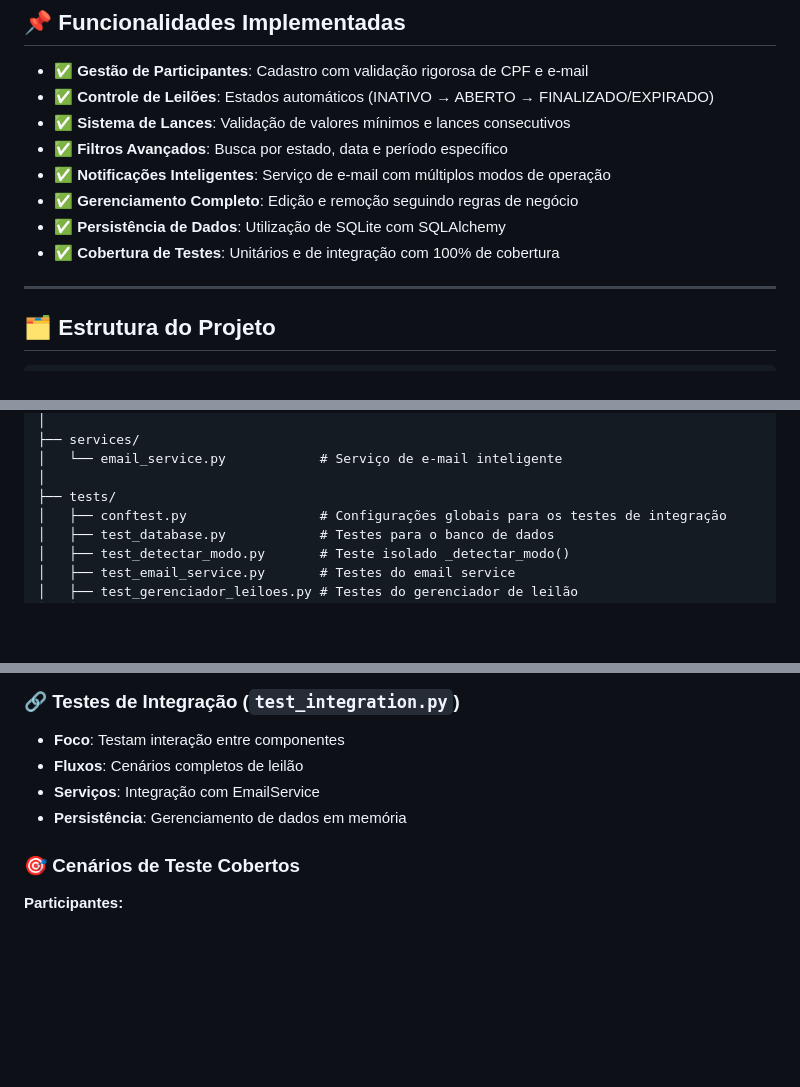
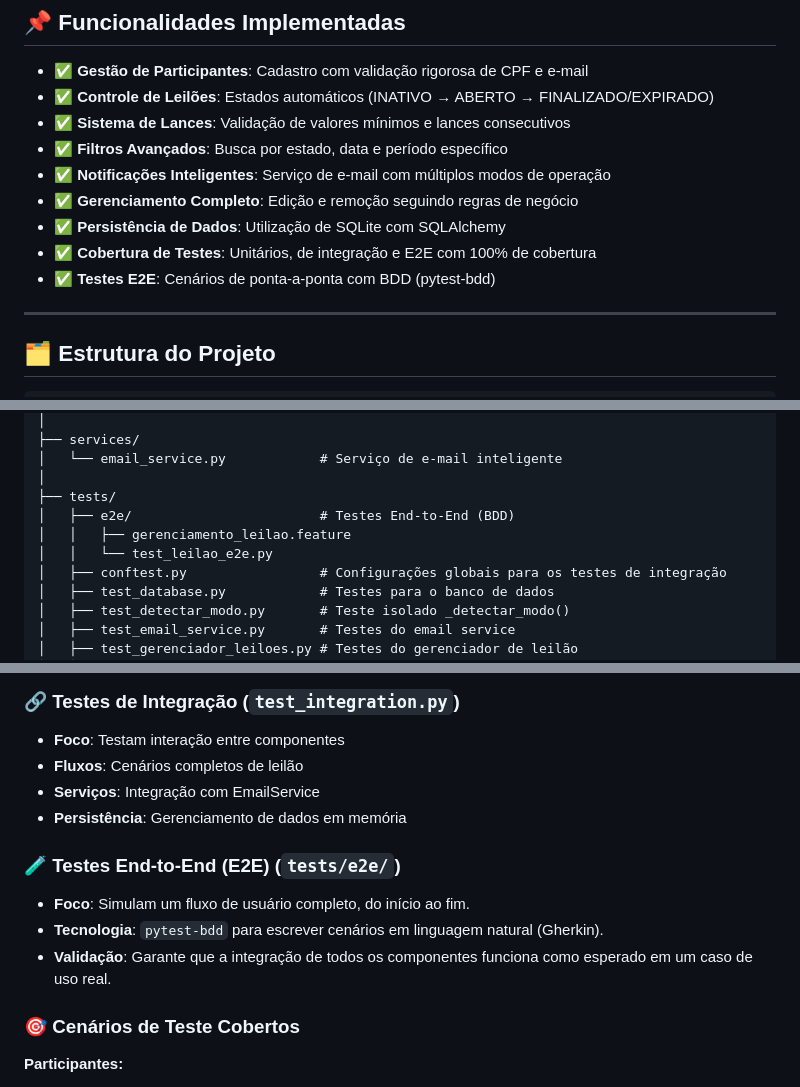
Before and after one commit to vitimrcosta/Sistema_Leilao_BC, a Markdown page: README.md, 3 parts joined by grey strips. GitHub-like rendering; blank space fills up the shorter version.

Commit message:
Adicionando os TESTES E2E (END-TO-END) e resolvendo alguns bugs

```diff
--- a/README.md
+++ b/README.md
@@ -13,7 +13,8 @@ Este é um projeto de sistema de controle de leilões, desenvolvido como parte d
 - ✅ **Notificações Inteligentes**: Serviço de e-mail com múltiplos modos de operação
 - ✅ **Gerenciamento Completo**: Edição e remoção seguindo regras de negócio
 - ✅ **Persistência de Dados**: Utilização de SQLite com SQLAlchemy
-- ✅ **Cobertura de Testes**: Unitários e de integração com 100% de cobertura
+- ✅ **Cobertura de Testes**: Unitários, de integração e E2E com 100% de cobertura
+- ✅ **Testes E2E**: Cenários de ponta-a-ponta com BDD (pytest-bdd)
 
 ---
 
@@ -33,6 +34,9 @@ Sistema de Leilões/
 │   └── email_service.py            # Serviço de e-mail inteligente
 │
 ├── tests/
+│   ├── e2e/                        # Testes End-to-End (BDD)
+│   │   ├── gerenciamento_leilao.feature
+│   │   └── test_leilao_e2e.py
 │   ├── conftest.py                 # Configurações globais para os testes de integração
 │   ├── test_database.py            # Testes para o banco de dados
 │   ├── test_detectar_modo.py       # Teste isolado _detectar_modo()
@@ -126,6 +130,11 @@ O projeto implementa uma **estratégia de testes abrangente** com duas camadas:
 - **Serviços**: Integração com EmailService
 - **Persistência**: Gerenciamento de dados em memória
 
+### 🧪 Testes End-to-End (E2E) (`tests/e2e/`)
+- **Foco**: Simulam um fluxo de usuário completo, do início ao fim.
+- **Tecnologia**: `pytest-bdd` para escrever cenários em linguagem natural (Gherkin).
+- **Validação**: Garante que a integração de todos os componentes funciona como esperado em um caso de uso real.
+
 ### 🎯 Cenários de Teste Cobertos
 
 **Participantes:**
```
Also changed, not shown: other parts of README.md (+3 -0 lines).
